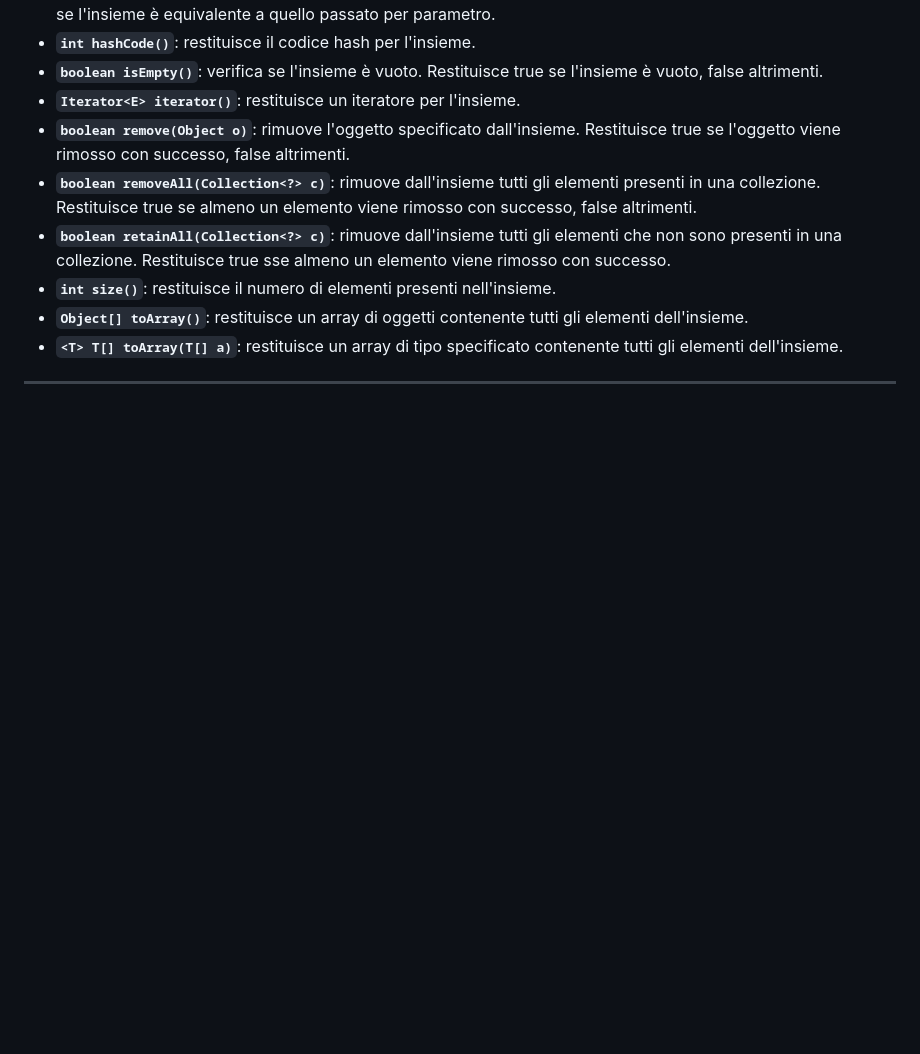
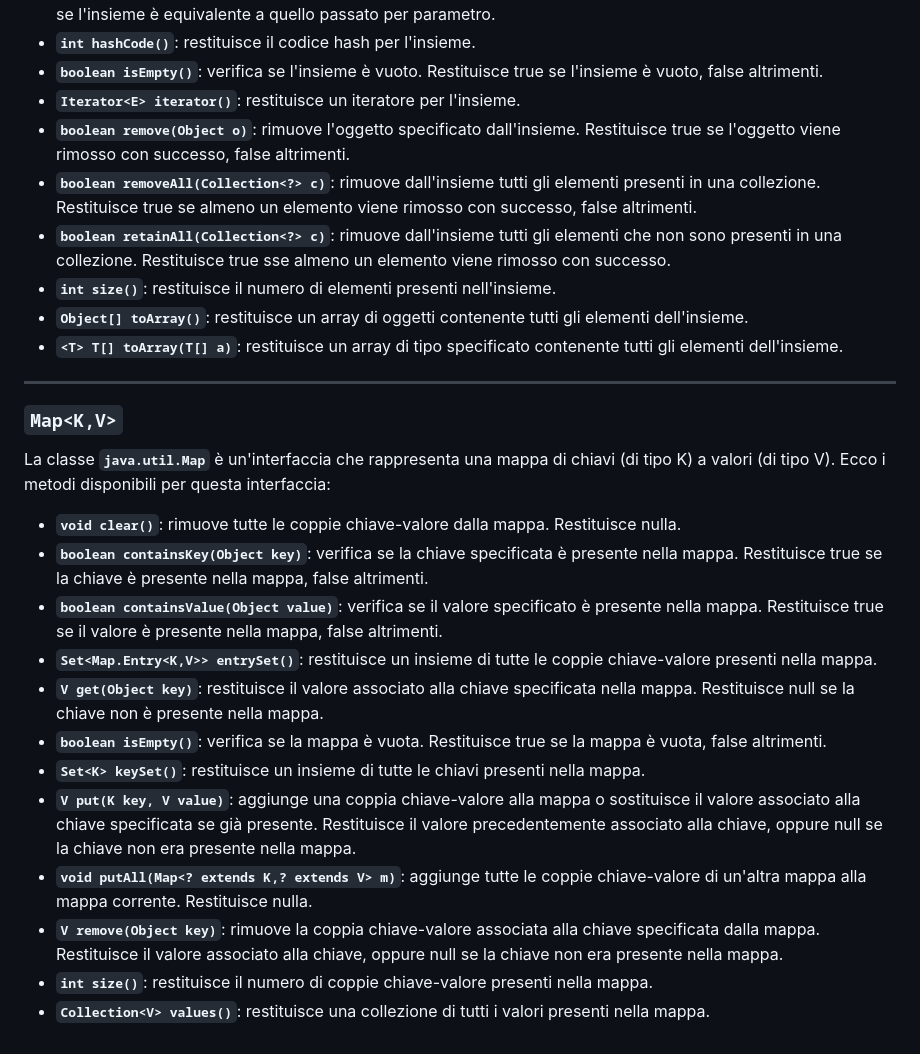
Before and after one commit to m1gwings/ing-sw-cheatsheet, a Markdown page: java.md, the part around one of its changes. Drawn GitHub-style; blank space fills up the shorter version.

Commit message:
aggiunti metodi Map

```diff
--- a/java.md
+++ b/java.md
@@ -149,3 +149,20 @@ La classe **`java.util.Set`** è un'interfaccia che rappresenta un insieme di el
 - **`<T> T[] toArray(T[] a)`**: restituisce un array di tipo specificato contenente tutti gli elementi dell'insieme.
 
 ---
+
+### `Map<K,V>`
+
+La classe **`java.util.Map`** è un'interfaccia che rappresenta una mappa di chiavi (di tipo K) a valori (di tipo V). Ecco i metodi disponibili per questa interfaccia:
+
+- **`void clear()`**: rimuove tutte le coppie chiave-valore dalla mappa. Restituisce nulla.
+- **`boolean containsKey(Object key)`**: verifica se la chiave specificata è presente nella mappa. Restituisce true se la chiave è presente nella mappa, false altrimenti.
+- **`boolean containsValue(Object value)`**: verifica se il valore specificato è presente nella mappa. Restituisce true se il valore è presente nella mappa, false altrimenti.
+- **`Set<Map.Entry<K,V>> entrySet()`**: restituisce un insieme di tutte le coppie chiave-valore presenti nella mappa.
+- **`V get(Object key)`**: restituisce il valore associato alla chiave specificata nella mappa. Restituisce null se la chiave non è presente nella mappa.
+- **`boolean isEmpty()`**: verifica se la mappa è vuota. Restituisce true se la mappa è vuota, false altrimenti.
+- **`Set<K> keySet()`**: restituisce un insieme di tutte le chiavi presenti nella mappa.
+- **`V put(K key, V value)`**: aggiunge una coppia chiave-valore alla mappa o sostituisce il valore associato alla chiave specificata se già presente. Restituisce il valore precedentemente associato alla chiave, oppure null se la chiave non era presente nella mappa.
+- **`void putAll(Map<? extends K,? extends V> m)`**: aggiunge tutte le coppie chiave-valore di un'altra mappa alla mappa corrente. Restituisce nulla.
+- **`V remove(Object key)`**: rimuove la coppia chiave-valore associata alla chiave specificata dalla mappa. Restituisce il valore associato alla chiave, oppure null se la chiave non era presente nella mappa.
+- **`int size()`**: restituisce il numero di coppie chiave-valore presenti nella mappa.
+- **`Collection<V> values()`**: restituisce una collezione di tutti i valori presenti nella mappa.
```
Also changed, not shown: other parts of java.md (+2 -2 lines).
